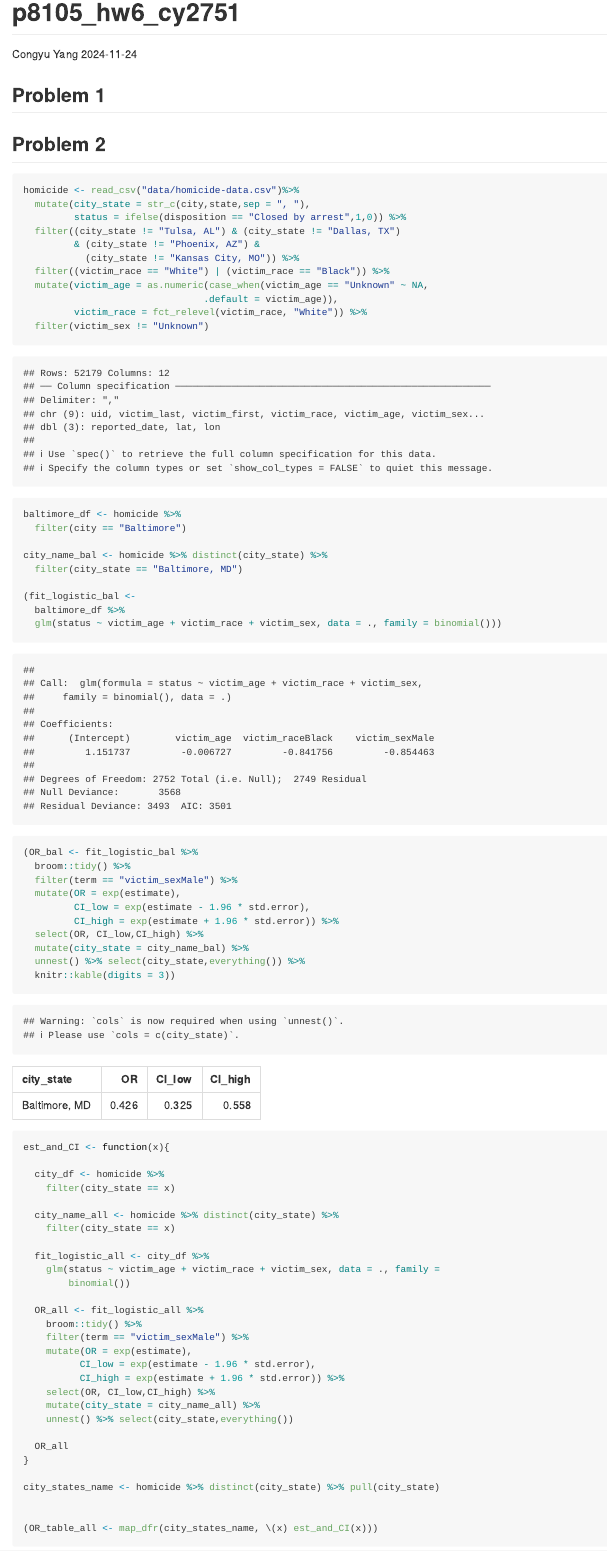
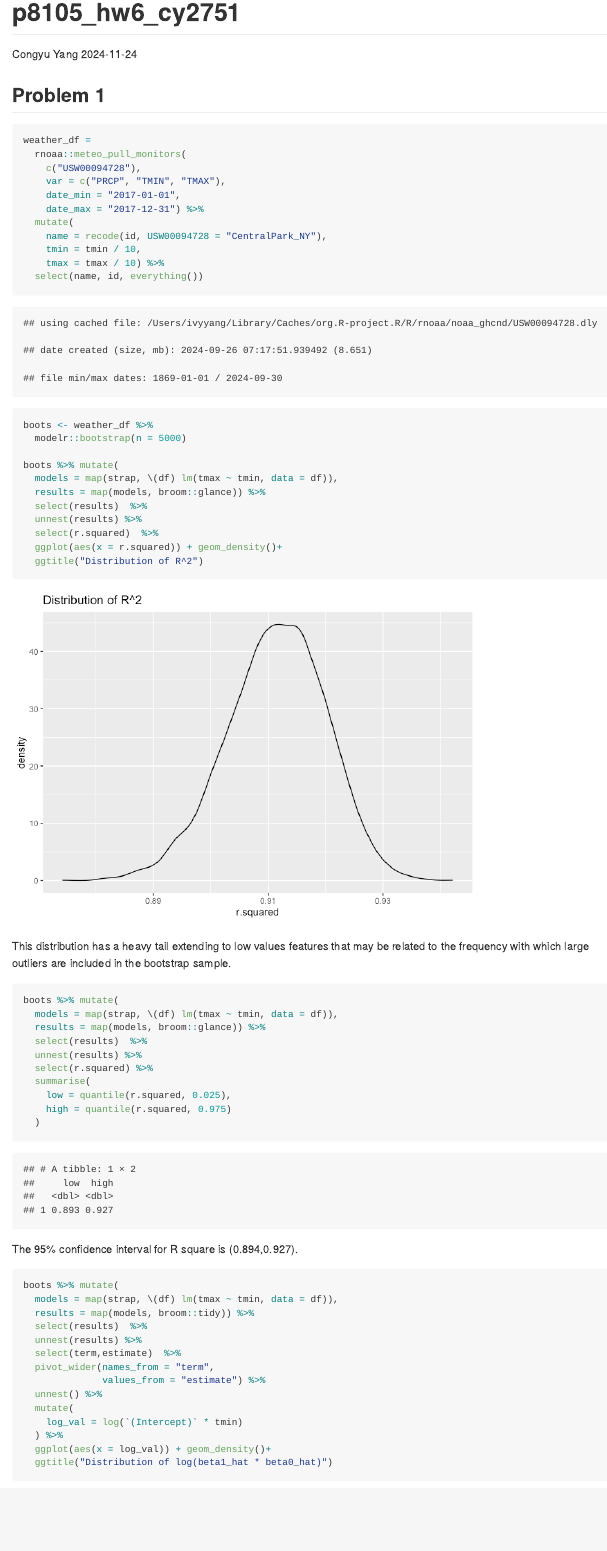
Before and after one commit to OnionY28/p8105_hw6_cy2751, an R Markdown document (p8105_hw6_cy2751.Rmd): the page in a window 1100 px wide, from its top. The pictures show the output file p8105_hw6_cy2751.md that the author committed with the source, drawn offline in the style of GitHub.

Commit message:
finish q1

````diff
--- a/p8105_hw6_cy2751.Rmd
+++ b/p8105_hw6_cy2751.Rmd
@@ -18,5 +18,64 @@ library(modelr)
 ## Problem 1
 
 ```{r}
+weather_df =
+  rnoaa::meteo_pull_monitors(
+    c("USW00094728"),
+    var = c("PRCP", "TMIN", "TMAX"),
+    date_min = "2017-01-01",
+    date_max = "2017-12-31") %>%
+  mutate(
+    name = recode(id, USW00094728 = "CentralPark_NY"),
+    tmin = tmin / 10,
+    tmax = tmax / 10) %>%
+  select(name, id, everything())
+```
 
+
+
+```{r}
+boots <- weather_df %>%
+  modelr::bootstrap(n = 5000)
+
+boots %>% mutate(
+  models = map(strap, \(df) lm(tmax ~ tmin, data = df)),
+  results = map(models, broom::glance)) %>%
+  select(results)  %>%
+  unnest(results) %>%
+  select(r.squared)  %>%
+  ggplot(aes(x = r.squared)) + geom_density()+
+  ggtitle("Distribution of R^2")
 ```
+
+This distribution has a heavy tail extending to low values features that may be related to the frequency with which large outliers are included in the bootstrap sample.
+
+```{r}
+boots %>% mutate(
+  models = map(strap, \(df) lm(tmax ~ tmin, data = df)),
+  results = map(models, broom::glance)) %>%
+  select(results)  %>%
+  unnest(results) %>%
+  select(r.squared) %>%
+  summarise(
+    low = quantile(r.squared, 0.025),
+    high = quantile(r.squared, 0.975)
+  )
+```
+
+The 95% confidence interval for R square is (0.894,0.927).
+
+```{r}
+boots %>% mutate(
+  models = map(strap, \(df) lm(tmax ~ tmin, data = df)),
+  results = map(models, broom::tidy)) %>%
+  select(results)  %>%
+  unnest(results) %>%
+  select(term,estimate)  %>%
+  pivot_wider(names_from = "term",
+              values_from = "estimate") %>%
+  unnest() %>%
+  mutate(
+    log_val = log(`(Intercept)` * tmin)
+  ) %>%
+  ggplot(aes(x = log_val)) + geom_density()+
+  ggtitle("Distribution of log(beta1_hat * beta0_hat)")
````
Also changed, not shown: p8105_hw6_cy2751.md, p8105_hw6_cy2751_files/figure-gfm/unnamed-chunk-12-1.png, p8105_hw6_cy2751_files/figure-gfm/unnamed-chunk-16-1.png (added), p8105_hw6_cy2751_files/figure-gfm/unnamed-chunk-2-1.png (added), p8105_hw6_cy2751_files/figure-gfm/unnamed-chunk-4-1.png (added), p8105_hw6_cy2751_files/figure-gfm/unnamed-chunk-9-1.png (added), p8105_hw6_cy2751.Rmd (22 more changed lines).
